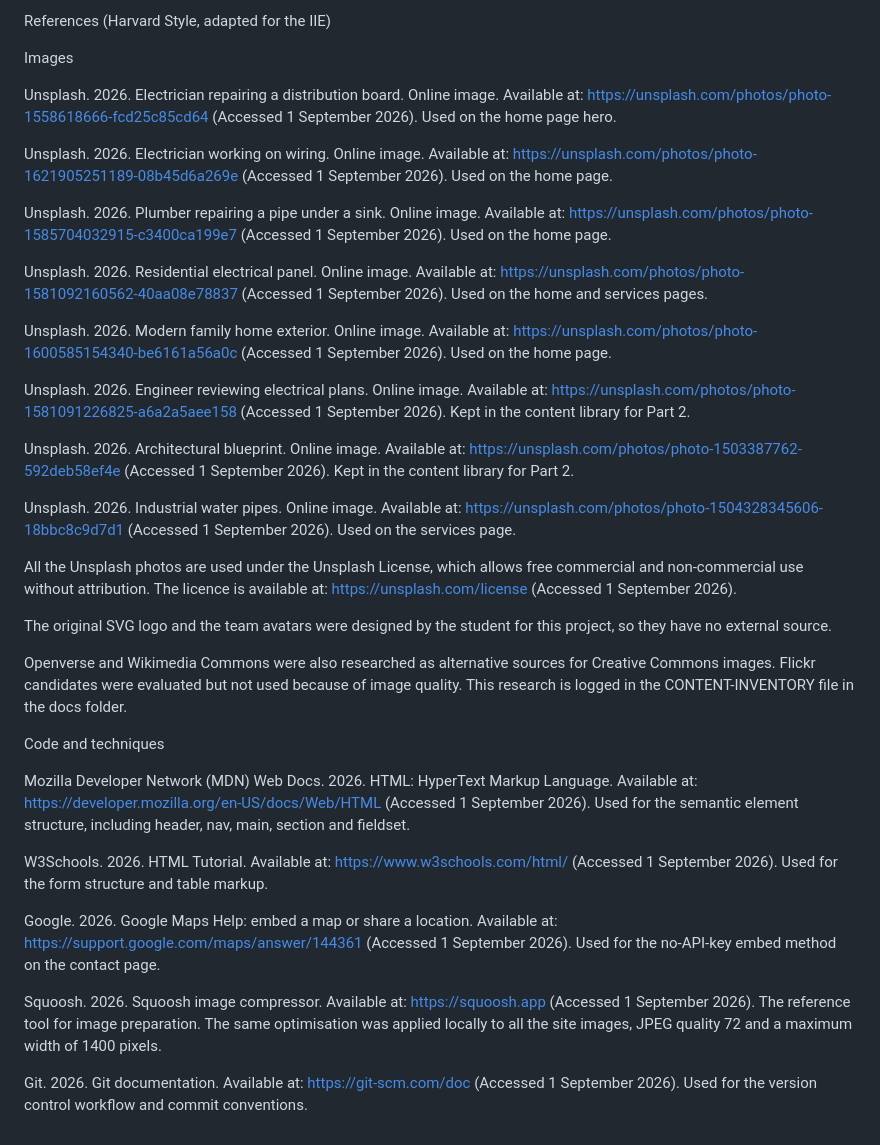
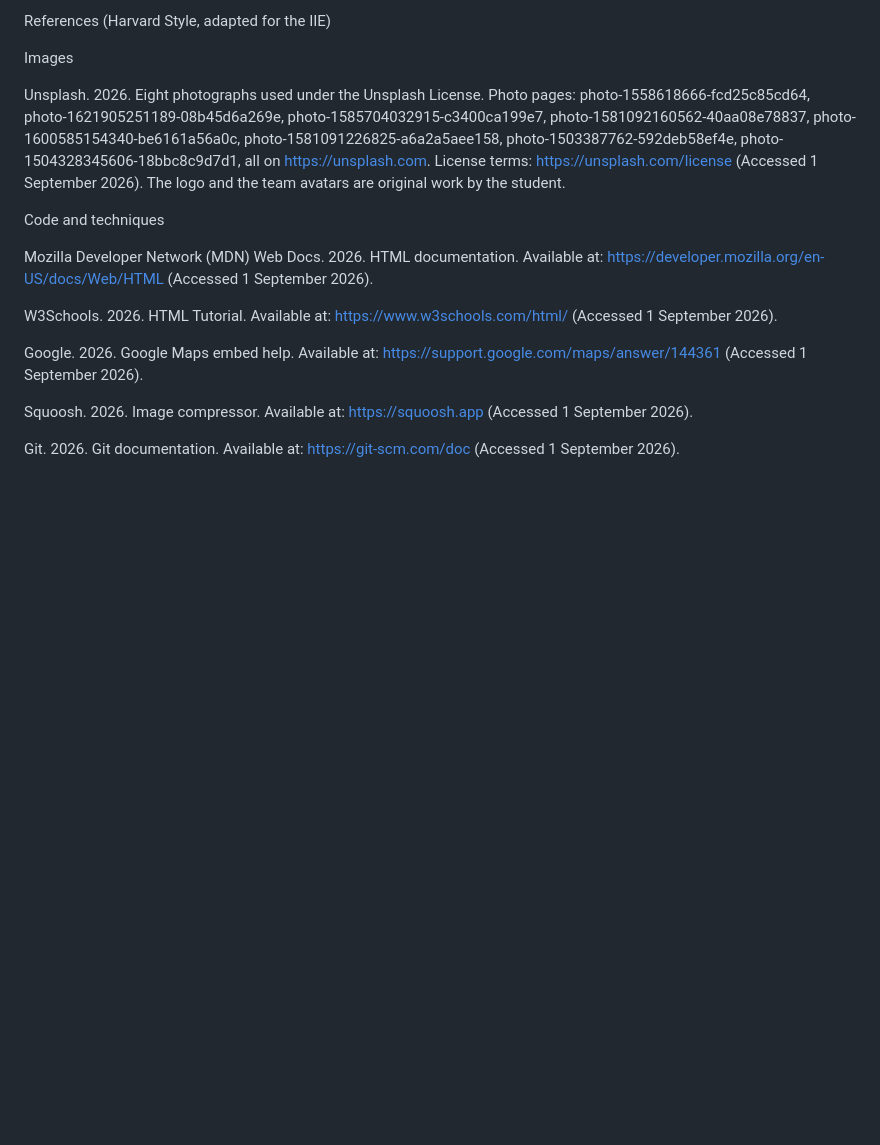
Before and after one commit to basimakhtar/WEDE5020-PoE, a Markdown page: README.md, the part around one of its changes. GitHub-like rendering; blank space fills up the shorter version.

```diff
--- a/README.md
+++ b/README.md
@@ -113,36 +83,16 @@ References (Harvard Style, adapted for the IIE)
 
 Images
 
-Unsplash. 2026. Electrician repairing a distribution board. Online image. Available at: https://unsplash.com/photos/photo-1558618666-fcd25c85cd64 (Accessed 1 September 2026). Used on the home page hero.
-
-Unsplash. 2026. Electrician working on wiring. Online image. Available at: https://unsplash.com/photos/photo-1621905251189-08b45d6a269e (Accessed 1 September 2026). Used on the home page.
-
-Unsplash. 2026. Plumber repairing a pipe under a sink. Online image. Available at: https://unsplash.com/photos/photo-1585704032915-c3400ca199e7 (Accessed 1 September 2026). Used on the home page.
-
-Unsplash. 2026. Residential electrical panel. Online image. Available at: https://unsplash.com/photos/photo-1581092160562-40aa08e78837 (Accessed 1 September 2026). Used on the home and services pages.
-
-Unsplash. 2026. Modern family home exterior. Online image. Available at: https://unsplash.com/photos/photo-1600585154340-be6161a56a0c (Accessed 1 September 2026). Used on the home page.
-
-Unsplash. 2026. Engineer reviewing electrical plans. Online image. Available at: https://unsplash.com/photos/photo-1581091226825-a6a2a5aee158 (Accessed 1 September 2026). Kept in the content library for Part 2.
-
-Unsplash. 2026. Architectural blueprint. Online image. Available at: https://unsplash.com/photos/photo-1503387762-592deb58ef4e (Accessed 1 September 2026). Kept in the content library for Part 2.
-
-Unsplash. 2026. Industrial water pipes. Online image. Available at: https://unsplash.com/photos/photo-1504328345606-18bbc8c9d7d1 (Accessed 1 September 2026). Used on the services page.
-
-All the Unsplash photos are used under the Unsplash License, which allows free commercial and non-commercial use without attribution. The licence is available at: https://unsplash.com/license (Accessed 1 September 2026).
-
-The original SVG logo and the team avatars were designed by the student for this project, so they have no external source.
-
-Openverse and Wikimedia Commons were also researched as alternative sources for Creative Commons images. Flickr candidates were evaluated but not used because of image quality. This research is logged in the CONTENT-INVENTORY file in the docs folder.
+Unsplash. 2026. Eight photographs used under the Unsplash License. Photo pages: photo-1558618666-fcd25c85cd64, photo-1621905251189-08b45d6a269e, photo-1585704032915-c3400ca199e7, photo-1581092160562-40aa08e78837, photo-1600585154340-be6161a56a0c, photo-1581091226825-a6a2a5aee158, photo-1503387762-592deb58ef4e, photo-1504328345606-18bbc8c9d7d1, all on https://unsplash.com. License terms: https://unsplash.com/license (Accessed 1 September 2026). The logo and the team avatars are original work by the student.
 
 Code and techniques
 
-Mozilla Developer Network (MDN) Web Docs. 2026. HTML: HyperText Markup Language. Available at: https://developer.mozilla.org/en-US/docs/Web/HTML (Accessed 1 September 2026). Used for the semantic element structure, including header, nav, main, section and fieldset.
+Mozilla Developer Network (MDN) Web Docs. 2026. HTML documentation. Available at: https://developer.mozilla.org/en-US/docs/Web/HTML (Accessed 1 September 2026).
 
-W3Schools. 2026. HTML Tutorial. Available at: https://www.w3schools.com/html/ (Accessed 1 September 2026). Used for the form structure and table markup.
+W3Schools. 2026. HTML Tutorial. Available at: https://www.w3schools.com/html/ (Accessed 1 September 2026).
 
-Google. 2026. Google Maps Help: embed a map or share a location. Available at: https://support.google.com/maps/answer/144361 (Accessed 1 September 2026). Used for the no-API-key embed method on the contact page.
+Google. 2026. Google Maps embed help. Available at: https://support.google.com/maps/answer/144361 (Accessed 1 September 2026).
 
-Squoosh. 2026. Squoosh image compressor. Available at: https://squoosh.app (Accessed 1 September 2026). The reference tool for image preparation. The same optimisation was applied locally to all the site images, JPEG quality 72 and a maximum width of 1400 pixels.
+Squoosh. 2026. Image compressor. Available at: https://squoosh.app (Accessed 1 September 2026).
 
-Git. 2026. Git documentation. Available at: https://git-scm.com/doc (Accessed 1 September 2026). Used for the version control workflow and commit conventions.
+Git. 2026. Git documentation. Available at: https://git-scm.com/doc (Accessed 1 September 2026).
```
Also changed, not shown: other parts of README.md (+35 -65 lines).
